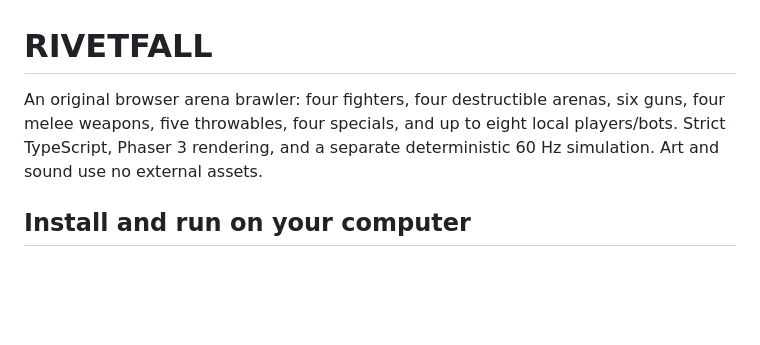
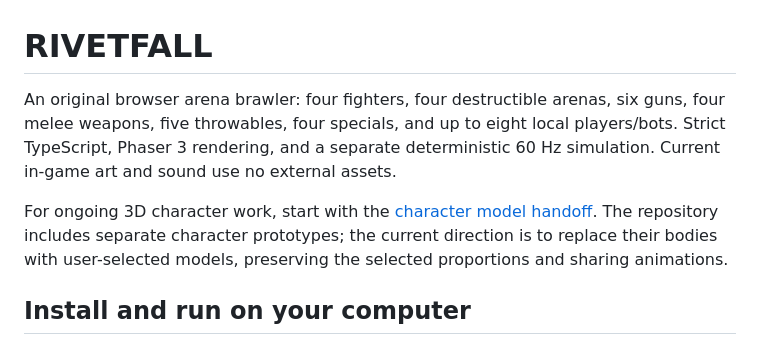
Before and after one commit to PARAD111GM/battle, a Markdown page: README.md, the part around the change. Rendered like a GitHub page; blank space fills up the shorter version.

Commit message:
docs: hand off selected character model workflow

```diff
--- a/README.md
+++ b/README.md
@@ -1,6 +1,8 @@
 # RIVETFALL
 
-An original browser arena brawler: four fighters, four destructible arenas, six guns, four melee weapons, five throwables, four specials, and up to eight local players/bots. Strict TypeScript, Phaser 3 rendering, and a separate deterministic 60 Hz simulation. Art and sound use no external assets.
+An original browser arena brawler: four fighters, four destructible arenas, six guns, four melee weapons, five throwables, four specials, and up to eight local players/bots. Strict TypeScript, Phaser 3 rendering, and a separate deterministic 60 Hz simulation. Current in-game art and sound use no external assets.
+
+For ongoing 3D character work, start with the [character model handoff](docs/art-direction/CHARACTER-MODEL-HANDOFF.md). The repository includes separate character prototypes; the current direction is to replace their bodies with user-selected models, preserving the selected proportions and sharing animations.
 
 ## Install and run on your computer
 
```
Also changed, not shown: docs/art-direction/CHARACTER-MODEL-HANDOFF.md (added, +107 -0 lines), docs/art-direction/README.md (+2 -0 lines).
